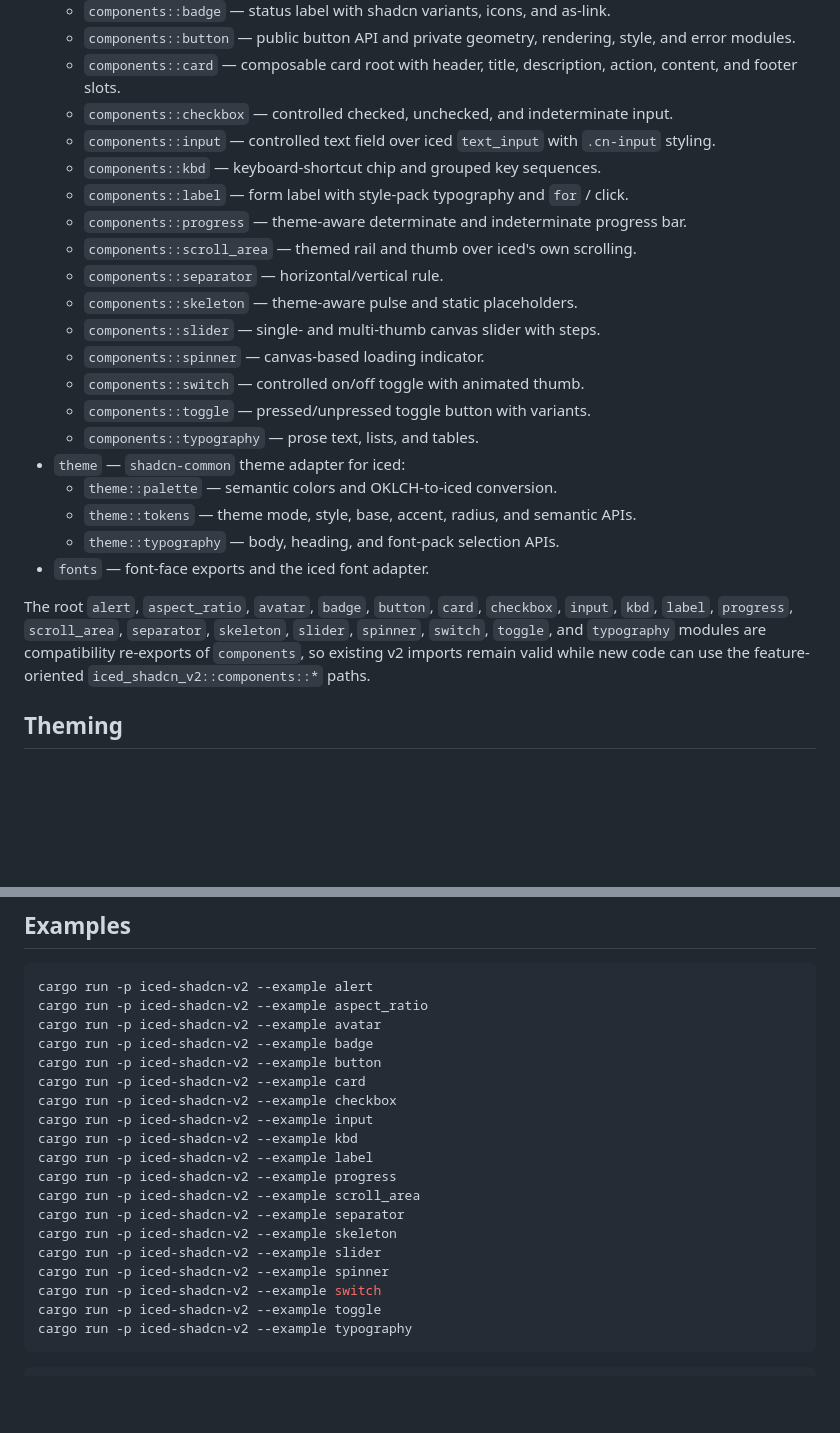
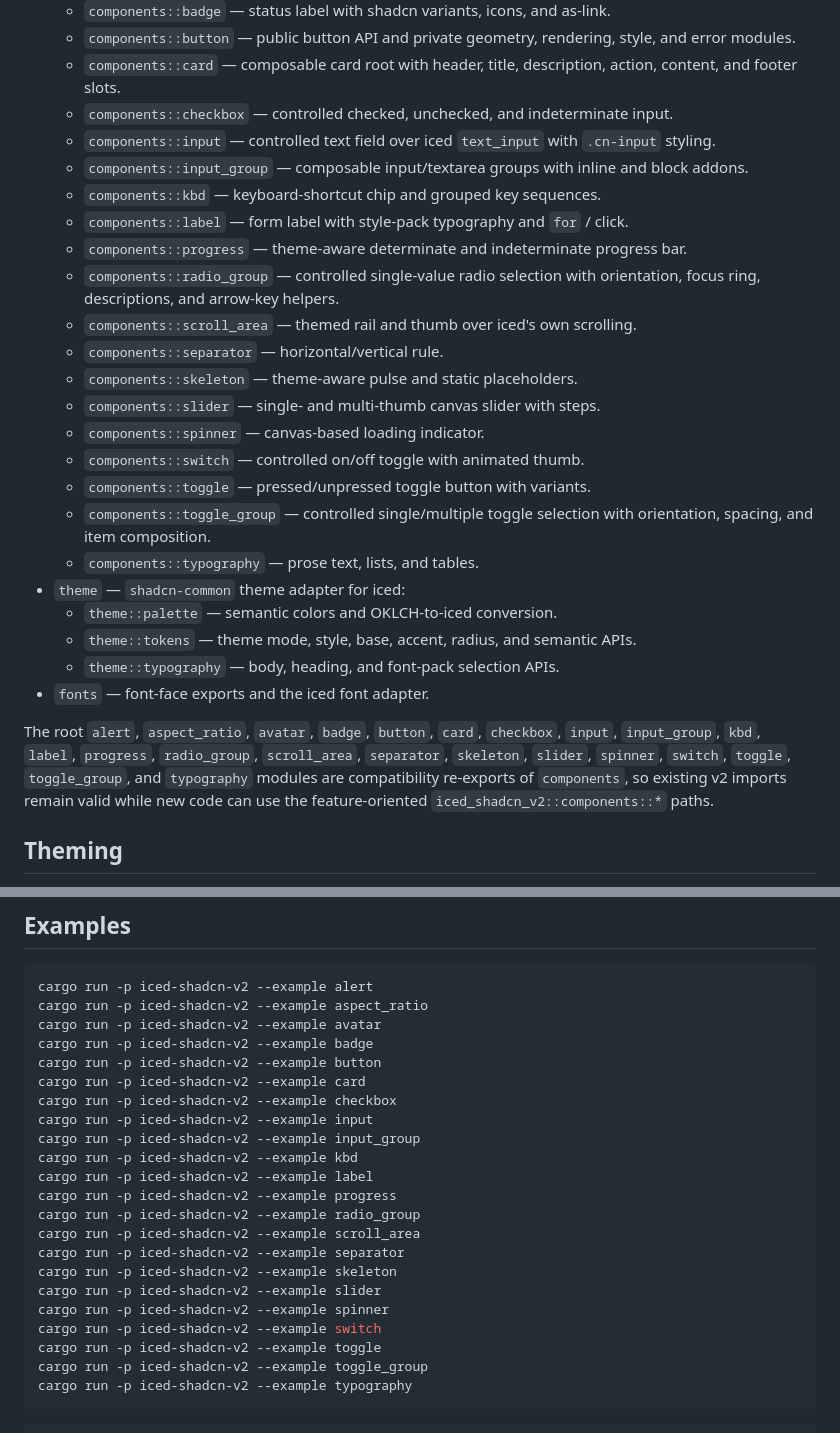
Before and after one commit to FerrisMind/shadcn-rs, a Markdown page: crates/iced-shadcn-v2/README.md, 2 parts joined by grey strips. GitHub-like rendering; blank space fills up the shorter version.

````diff
--- a/crates/iced-shadcn-v2/README.md
+++ b/crates/iced-shadcn-v2/README.md
@@ -19,9 +19,12 @@ with native `iced` types.
     description, action, content, and footer slots.
   - `components::checkbox` — controlled checked, unchecked, and indeterminate input.
   - `components::input` — controlled text field over iced `text_input` with `.cn-input` styling.
+  - `components::input_group` — composable input/textarea groups with inline and block addons.
   - `components::kbd` — keyboard-shortcut chip and grouped key sequences.
   - `components::label` — form label with style-pack typography and `for` / click.
   - `components::progress` — theme-aware determinate and indeterminate progress bar.
+  - `components::radio_group` — controlled single-value radio selection with
+    orientation, focus ring, descriptions, and arrow-key helpers.
   - `components::scroll_area` — themed rail and thumb over iced's own scrolling.
   - `components::separator` — horizontal/vertical rule.
   - `components::skeleton` — theme-aware pulse and static placeholders.
@@ -29,6 +32,8 @@ with native `iced` types.
   - `components::spinner` — canvas-based loading indicator.
   - `components::switch` — controlled on/off toggle with animated thumb.
   - `components::toggle` — pressed/unpressed toggle button with variants.
+  - `components::toggle_group` — controlled single/multiple toggle selection
+    with orientation, spacing, and item composition.
   - `components::typography` — prose text, lists, and tables.
 - `theme` — `shadcn-common` theme adapter for iced:
   - `theme::palette` — semantic colors and OKLCH-to-iced conversion.
@@ -37,10 +42,10 @@ with native `iced` types.
 - `fonts` — font-face exports and the iced font adapter.
 
 The root `alert`, `aspect_ratio`, `avatar`, `badge`, `button`, `card`, `checkbox`,
-`input`, `kbd`, `label`, `progress`, `scroll_area`, `separator`, `skeleton`,
-`slider`, `spinner`, `switch`, `toggle`, and `typography`
-modules are compatibility re-exports of `components`, so existing v2 imports
-remain valid while new code can use the feature-oriented
+`input`, `input_group`, `kbd`, `label`, `progress`, `radio_group`, `scroll_area`, `separator`,
+`skeleton`, `slider`, `spinner`, `switch`, `toggle`, `toggle_group`, and
+`typography` modules are compatibility re-exports of `components`, so existing
+v2 imports remain valid while new code can use the feature-oriented
 `iced_shadcn_v2::components::*` paths.
 
 ## Theming
@@ -133,9 +138,11 @@ cargo run -p iced-shadcn-v2 --example button
 cargo run -p iced-shadcn-v2 --example card
 cargo run -p iced-shadcn-v2 --example checkbox
 cargo run -p iced-shadcn-v2 --example input
+cargo run -p iced-shadcn-v2 --example input_group
 cargo run -p iced-shadcn-v2 --example kbd
 cargo run -p iced-shadcn-v2 --example label
 cargo run -p iced-shadcn-v2 --example progress
+cargo run -p iced-shadcn-v2 --example radio_group
 cargo run -p iced-shadcn-v2 --example scroll_area
 cargo run -p iced-shadcn-v2 --example separator
 cargo run -p iced-shadcn-v2 --example skeleton
@@ -143,6 +150,7 @@ cargo run -p iced-shadcn-v2 --example slider
 cargo run -p iced-shadcn-v2 --example spinner
 cargo run -p iced-shadcn-v2 --example switch
 cargo run -p iced-shadcn-v2 --example toggle
+cargo run -p iced-shadcn-v2 --example toggle_group
 cargo run -p iced-shadcn-v2 --example typography
 ```
 
````
Also changed, not shown: crates/iced-shadcn-v2/PORTING_PLAN.md (+9 -8 lines).
